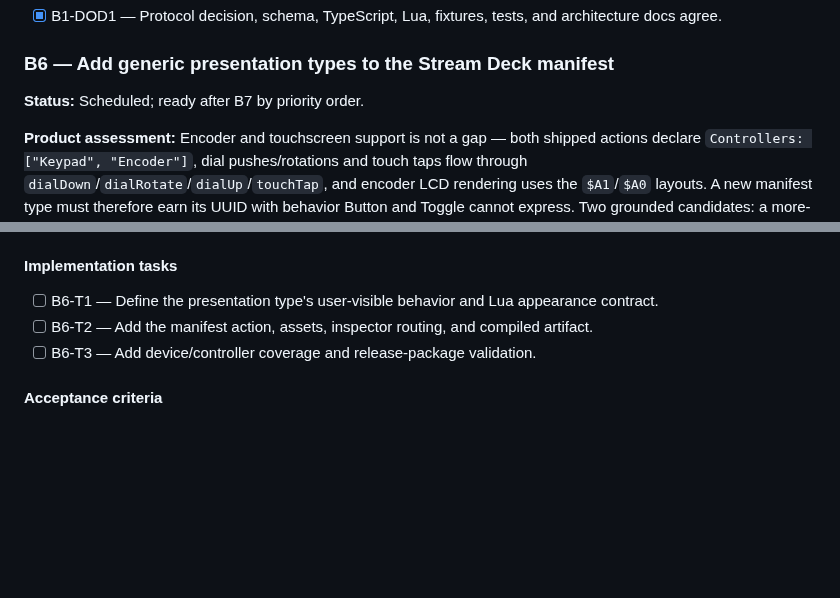
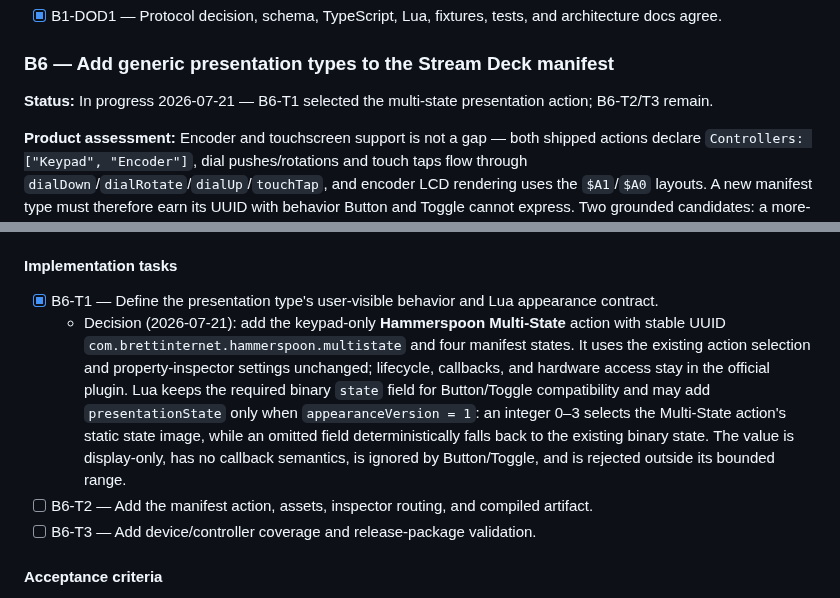
Before and after one commit to brettinternet/stream-deck-hammerspoon, a Markdown page: docs/BACKLOG.md, 2 parts joined by grey strips. Rendered like a GitHub page; blank space fills up the shorter version.

Commit message:
Define multi-state presentation action

```diff
--- a/docs/BACKLOG.md
+++ b/docs/BACKLOG.md
@@ -93,7 +93,7 @@ B1 and B6 follow B7 by priority order, not technical dependency; they are indepe
 
 ### B6 — Add generic presentation types to the Stream Deck manifest
 
-**Status:** Scheduled; ready after B7 by priority order.
+**Status:** In progress 2026-07-21 — B6-T1 selected the multi-state presentation action; B6-T2/T3 remain.
 
 **Product assessment:** Encoder and touchscreen support is not a gap — both shipped actions declare `Controllers: ["Keypad", "Encoder"]`, dial pushes/rotations and touch taps flow through `dialDown`/`dialRotate`/`dialUp`/`touchTap`, and encoder LCD rendering uses the `$A1`/`$A0` layouts. A new manifest type must therefore earn its UUID with behavior Button and Toggle cannot express. Two grounded candidates: a more-than-two-state multi-state action (the pomodoro example currently squeezes its focus/break phases into title text where distinct per-phase images would be clearer and more fun), and a dial-first action whose identity and settings are tuned for continuous values rather than presses. B6-T1 selects the type.
 
@@ -110,7 +110,8 @@ B1 and B6 follow B7 by priority order, not technical dependency; they are indepe
 
 #### Implementation tasks
 
-- [ ] B6-T1 — Define the presentation type's user-visible behavior and Lua appearance contract.
+- [x] B6-T1 — Define the presentation type's user-visible behavior and Lua appearance contract.
+  - Decision (2026-07-21): add the keypad-only **Hammerspoon Multi-State** action with stable UUID `com.brettinternet.hammerspoon.multistate` and four manifest states. It uses the existing action selection and property-inspector settings unchanged; lifecycle, callbacks, and hardware access stay in the official plugin. Lua keeps the required binary `state` field for Button/Toggle compatibility and may add `presentationState` only when `appearanceVersion = 1`: an integer 0–3 selects the Multi-State action's static state image, while an omitted field deterministically falls back to the existing binary state. The value is display-only, has no callback semantics, is ignored by Button/Toggle, and is rejected outside its bounded range.
 - [ ] B6-T2 — Add the manifest action, assets, inspector routing, and compiled artifact.
 - [ ] B6-T3 — Add device/controller coverage and release-package validation.
 
```
